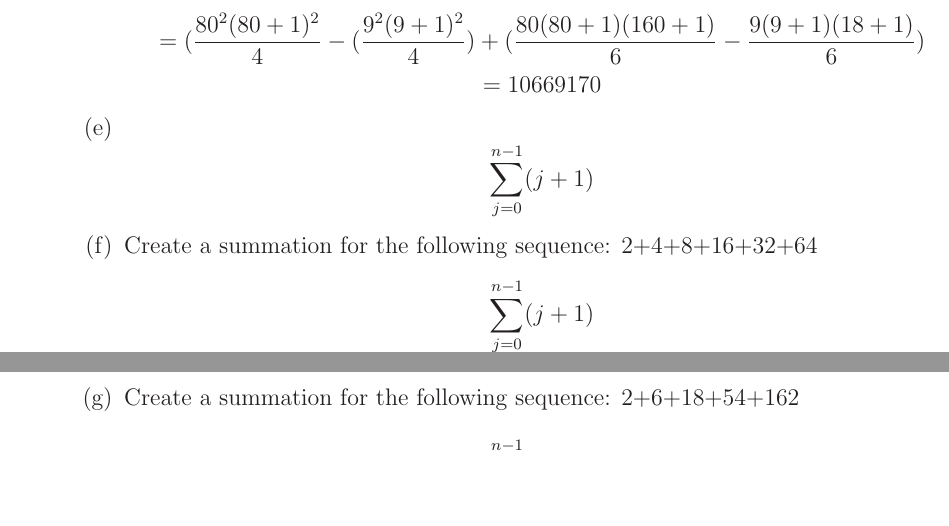
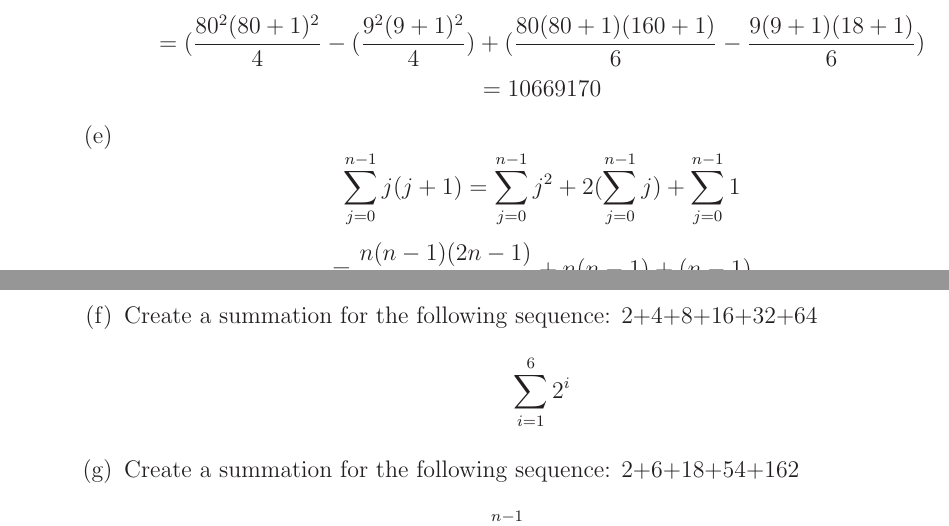
Before and after one commit to MitchGaines/CS2223, a LaTeX document (hwk1/hwk1.tex): two parts of pages 1 and 2 of 2, joined at a grey line, cut so that both start at the same text, the shorter picture padded with empty space. Compiled offline with LaTeX, dvips and Ghostscript.

Commit message:
problem 5 completed

```diff
--- a/hwk1/hwk1.tex
+++ b/hwk1/hwk1.tex
@@ -66,9 +66,13 @@ Date: 3/22/2017\\ --------------------------------------------------------------
 								+ (\frac{80(80+1)(160+1)}{6} - \frac{9(9+1)(18+1)}{6}) $$
 								$$= 10669170 $$
 
-					\item $$\sum_{j=0}^{n-1} (j+1)$$
+					\item $$\sum_{j=0}^{n-1} j(j+1) = \sum_{j=0}^{n-1} j^{2}
+									+ 2(\sum_{j=0}^{n-1} j)
+									+ \sum_{j=0}^{n-1} 1 $$
+									$$= \frac{n(n-1)(2n-1)}{6} + n(n-1) + (n-1) $$
+
 					\item Create a summation for the following sequence: 2+4+8+16+32+64
-								$$\sum_{j=0}^{n-1} (j+1)$$
+								$$\sum_{i=1}^{6} 2^{i}$$
 					\item Create a summation for the following sequence: 2+6+18+54+162
 								$$\sum_{j=0}^{n-1} (j+1)$$
 				\item Create a summation for the following sequence: (-4)+(-1)+2+5+8+11+14
```
Also changed, not shown: hwk1/hwk1.pdf, hwk1/hwk1.tex (2 more changed lines), 2 other files.
